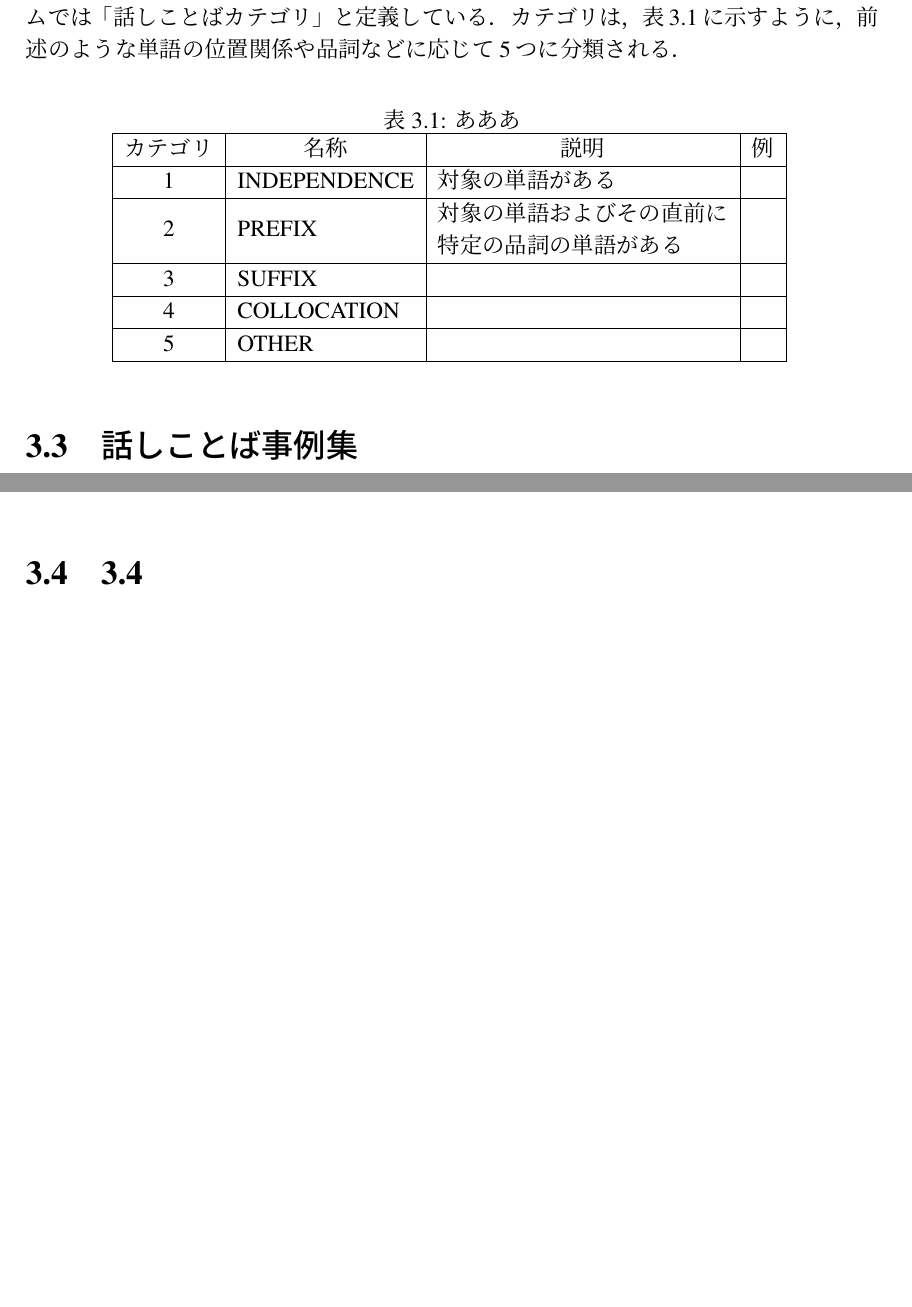
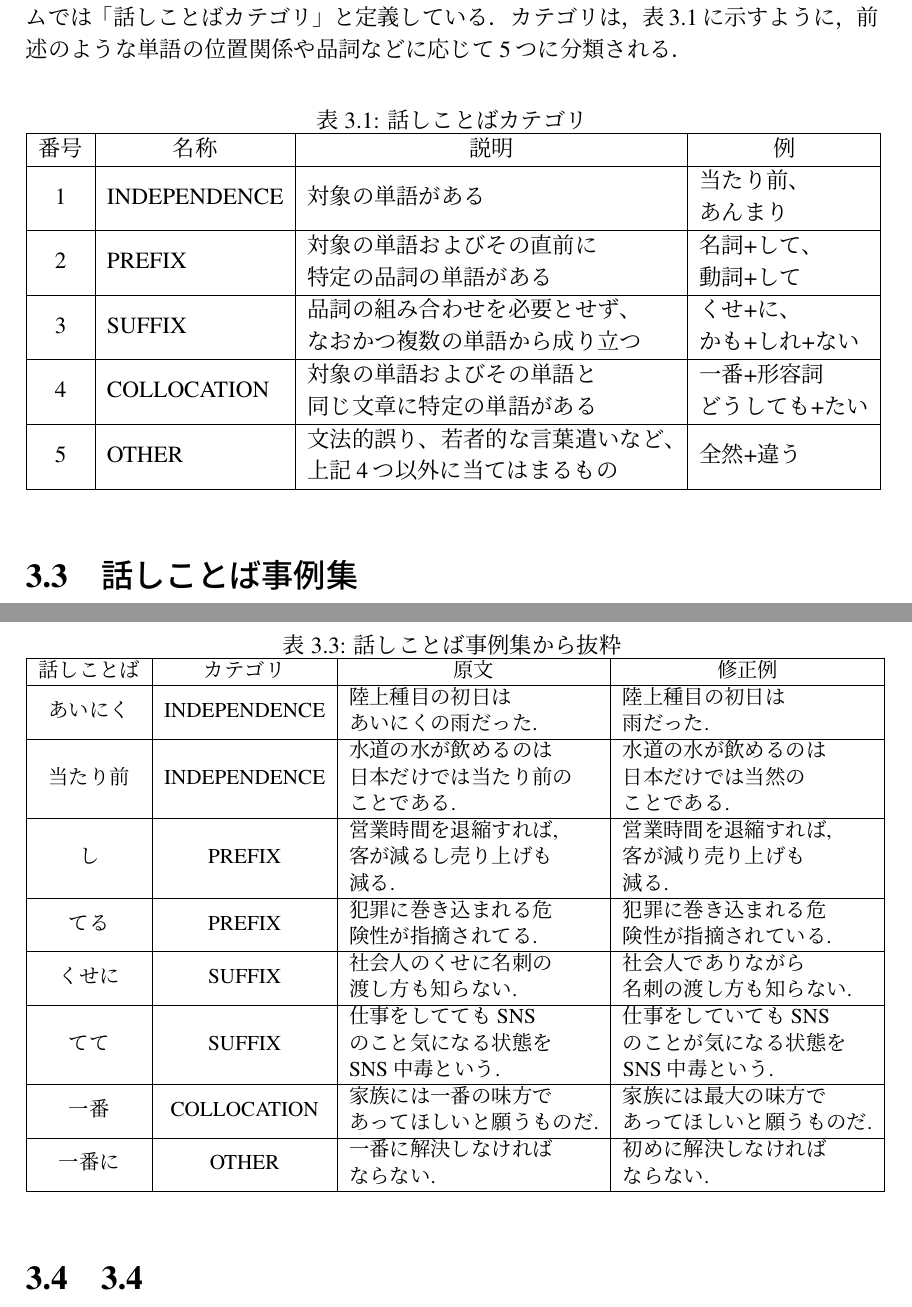
Before and after one commit to hibiki12121/final_, a LaTeX document (main.tex, which reads table/RJCS-category.tex, table/spoken-ex.tex): two parts of pages 5 and 6 of 16 before the commit and two parts of pages 5 and 7 of 19 after it, joined at a grey line, cut so that both start at the same text, the shorter picture padded with empty space. Compiled offline with upLaTeX and dvipdfmx.

Commit message:
第3章執筆途中コミット

```diff
--- a/table/RJCS-category.tex
+++ b/table/RJCS-category.tex
@@ -1,14 +1,14 @@
 \begin{table}[H]
 \centering
-\caption{あああ}
+\caption{話しことばカテゴリ}
 \begin{tabular}{|c|l|l|l|}
 \hline
-\multicolumn{1}{|c|}{カテゴリ} & \multicolumn{1}{c|}{名称} & \multicolumn{1}{c|}{説明} & \multicolumn{1}{c|}{例} \\ \hline
-1                                & INDEPENDENCE              & 対象の単語がある           & \\ \hline
-2                                & PREFIX                    & \begin{tabular}[c]{@{}l@{}}対象の単語およびその直前に\\ 特定の品詞の単語がある\end{tabular} &  \\ \hline
-3                                & SUFFIX                    &                          & \\ \hline
-4                                & COLLOCATION               &                          & \\ \hline
-5                                & OTHER                     &                          & \\ \hline
+\multicolumn{1}{|c|}{番号} & \multicolumn{1}{c|}{名称} & \multicolumn{1}{c|}{説明} & \multicolumn{1}{c|}{例} \\ \hline
+1 & INDEPENDENCE & 対象の単語がある           & \begin{tabular}[c]{@{}l@{}}当たり前、\\あんまり\end{tabular} \\ \hline
+2 & PREFIX       & \begin{tabular}[c]{@{}l@{}}対象の単語およびその直前に\\ 特定の品詞の単語がある\end{tabular} & \begin{tabular}[c]{@{}l@{}}名詞+して、\\動詞+して\end{tabular} \\ \hline
+3 & SUFFIX       & \begin{tabular}[c]{@{}l@{}}品詞の組み合わせを必要とせず、\\なおかつ複数の単語から成り立つ\end{tabular} & \begin{tabular}[c]{@{}l@{}}くせ+に、\\ かも+しれ+ない\end{tabular} \\ \hline
+4 & COLLOCATION  & \begin{tabular}[c]{@{}l@{}}対象の単語およびその単語と\\同じ文章に特定の単語がある\end{tabular} & \begin{tabular}[c]{@{}l@{}}一番+形容詞\\ どうしても+たい \end{tabular} \\ \hline
+5 & OTHER   & \begin{tabular}[c]{@{}l@{}}文法的誤り、若者的な言葉遣いなど、\\上記4つ以外に当てはまるもの\end{tabular}  & 全然+違う \\ \hline
 \end{tabular}
 \label{RJCS-category}
 \end{table}
--- /dev/null
+++ b/table/spoken-ex.tex
@@ -0,0 +1,20 @@
+\begin{table}[H]
+\centering
+\caption{話しことば事例集から抜粋}
+\small % \footnotesize
+\begin{tabular}{|c|c|l|l|}
+\hline
+\multicolumn{1}{|c|}{話しことば} & \multicolumn{1}{c|}{カテゴリ} & \multicolumn{1}{c|}{原文} & \multicolumn{1}{c|}{修正例} \\ \hline
+あいにく & INDEPENDENCE & \begin{tabular}[c]{@{}l@{}} 陸上種目の初日は\\あいにくの雨だった. \end{tabular}              & \begin{tabular}[c]{@{}l@{}}陸上種目の初日は\\雨だった.\end{tabular} \\ \hline
+当たり前 & INDEPENDENCE & \begin{tabular}[c]{@{}l@{}}水道の水が飲めるのは\\日本だけでは当たり前の\\ことである.\end{tabular} & \begin{tabular}[c]{@{}l@{}}水道の水が飲めるのは\\日本だけでは当然の\\ことである.\end{tabular} \\ \hline
+し      & PREFIX       & \begin{tabular}[c]{@{}l@{}}営業時間を退縮すれば,\\客が減るし売り上げも\\減る.\end{tabular}       & \begin{tabular}[c]{@{}l@{}}営業時間を退縮すれば,\\客が減り売り上げも\\減る.\end{tabular} \\ \hline
+てる    & PREFIX       & \begin{tabular}[c]{@{}l@{}}犯罪に巻き込まれる危\\険性が指摘されてる.\end{tabular}               & \begin{tabular}[c]{@{}l@{}}犯罪に巻き込まれる危\\険性が指摘されている. \end{tabular} \\ \hline
+くせに   & SUFFIX      & \begin{tabular}[c]{@{}l@{}}社会人のくせに名刺の\\渡し方も知らない.\end{tabular}                 & \begin{tabular}[c]{@{}l@{}}社会人でありながら\\名刺の渡し方も知らない. \end{tabular}\\ \hline
+てて    & SUFFIX       & \begin{tabular}[c]{@{}l@{}}仕事をしてても SNS \\のこと気になる状態を \\SNS 中毒という.\end{tabular} & \begin{tabular}[c]{@{}l@{}}仕事をしていても SNS \\のことが気になる状態を \\SNS 中毒という.\end{tabular} \\ \hline
+一番    & COLLOCATION  & \begin{tabular}[c]{@{}l@{}}家族には一番の味方で\\あってほしいと願うものだ.\end{tabular} & \begin{tabular}[c]{@{}l@{}}家族には最大の味方で\\あってほしいと願うものだ.\end{tabular} \\ \hline
+一番に   & OTHER        & \begin{tabular}[c]{@{}l@{}}一番に解決しなければ\\ならない.\end{tabular} & \begin{tabular}[c]{@{}l@{}}初めに解決しなければ\\ならない.\end{tabular} \\ \hline
+
+
+\end{tabular}
+\label{spoken-ex}
+\end{table}
```
Also changed, not shown: chapter/chapter3.tex (+3 -1 lines), chapter/chapter4.tex (+14 -14 lines).
